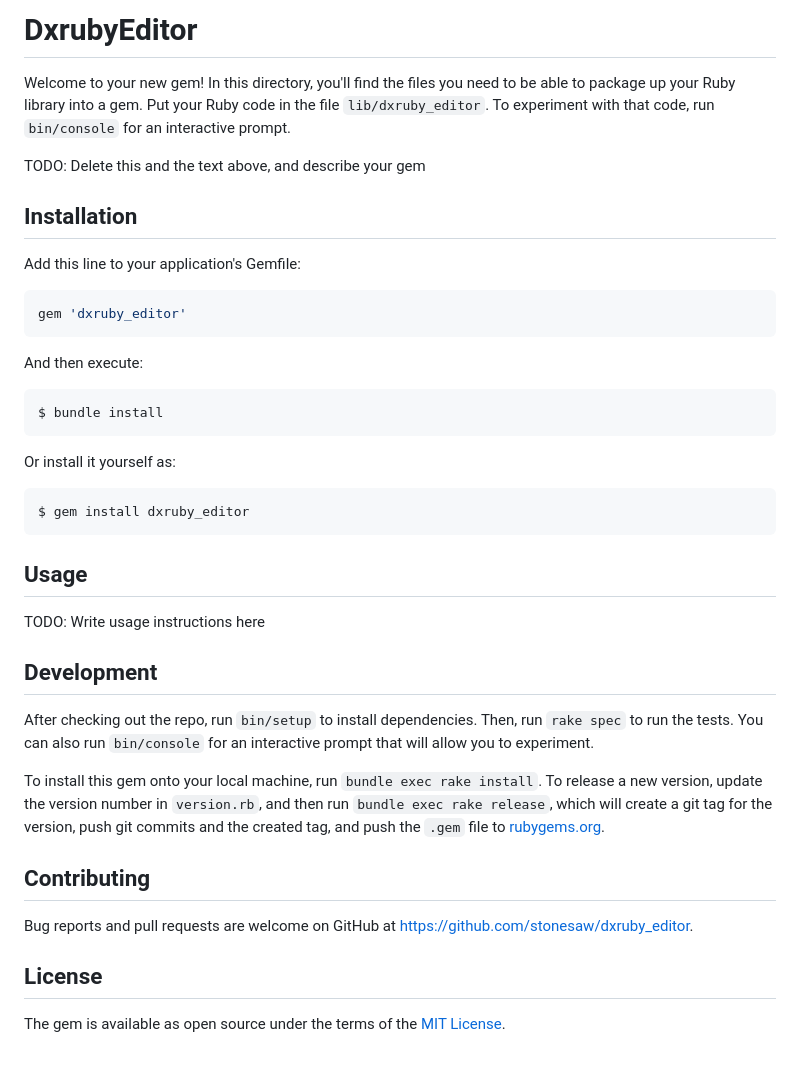
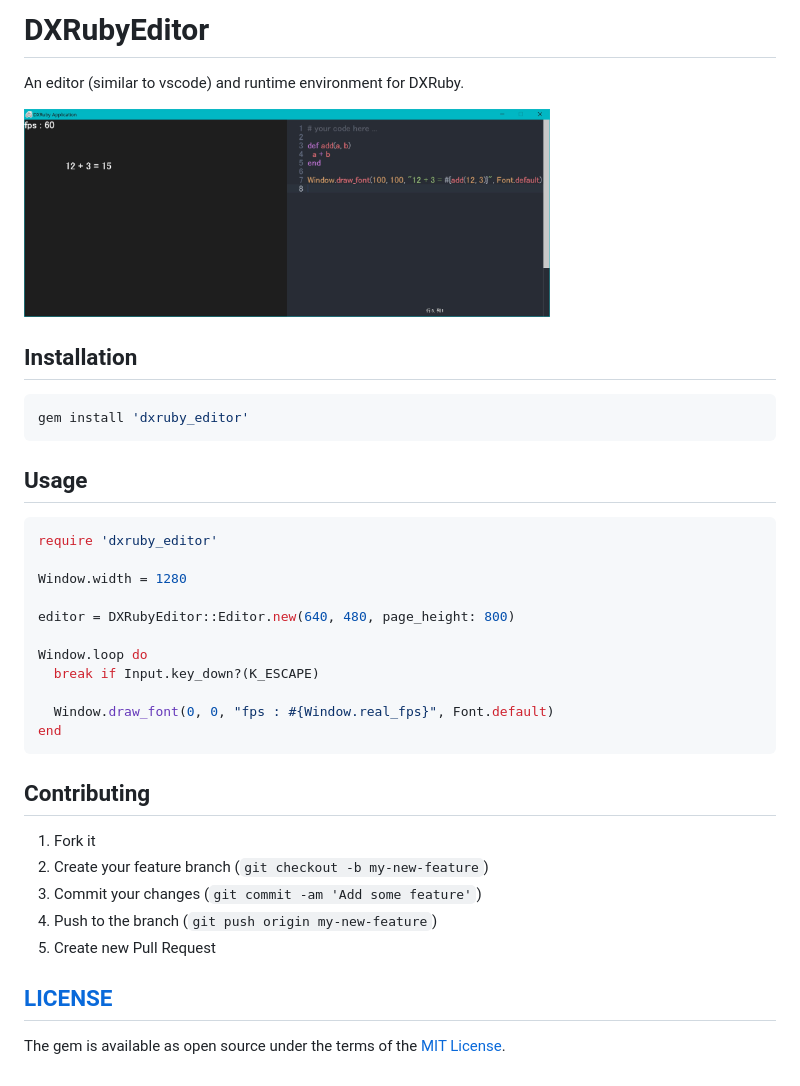
Before and after one commit to stonesaw/dxruby_editor, a Markdown page: README.md, the part around the change. Rendered like a GitHub page; pictures changed too: README/ss01.jpg (added).

Commit message:
dxruby_sdlの対応と READMEの更新

````diff
--- a/README.md
+++ b/README.md
@@ -1,39 +1,40 @@
-# DxrubyEditor
+# DXRubyEditor
+An editor (similar to vscode) and runtime environment for DXRuby.
 
-Welcome to your new gem! In this directory, you'll find the files you need to be able to package up your Ruby library into a gem. Put your Ruby code in the file `lib/dxruby_editor`. To experiment with that code, run `bin/console` for an interactive prompt.
+<a href="./README/ss01.jpg"><img width="70%" src="./README/ss01.jpg" ></a>
 
-TODO: Delete this and the text above, and describe your gem
 
 ## Installation
 
-Add this line to your application's Gemfile:
-
 ```ruby
-gem 'dxruby_editor'
+gem install 'dxruby_editor'
 ```
 
-And then execute:
-
-    $ bundle install
-
-Or install it yourself as:
-
-    $ gem install dxruby_editor
 
 ## Usage
 
-TODO: Write usage instructions here
+```ruby
+require 'dxruby_editor'
 
-## Development
+Window.width = 1280
 
-After checking out the repo, run `bin/setup` to install dependencies. Then, run `rake spec` to run the tests. You can also run `bin/console` for an interactive prompt that will allow you to experiment.
+editor = DXRubyEditor::Editor.new(640, 480, page_height: 800)
 
-To install this gem onto your local machine, run `bundle exec rake install`. To release a new version, update the version number in `version.rb`, and then run `bundle exec rake release`, which will create a git tag for the version, push git commits and the created tag, and push the `.gem` file to [rubygems.org](https://rubygems.org).
+Window.loop do
+  break if Input.key_down?(K_ESCAPE)
+
+  Window.draw_font(0, 0, "fps : #{Window.real_fps}", Font.default)
+end
+```
+
 
 ## Contributing
+1. Fork it
+2. Create your feature branch (`git checkout -b my-new-feature`)
+3. Commit your changes (`git commit -am 'Add some feature'`)
+4. Push to the branch (`git push origin my-new-feature`)
+5. Create new Pull Request
 
-Bug reports and pull requests are welcome on GitHub at https://github.com/stonesaw/dxruby_editor.
 
-## License
-
+## [LICENSE](./LICENSE)
 The gem is available as open source under the terms of the [MIT License](https://opensource.org/licenses/MIT).
````
Also changed, not shown: 7 other files.
